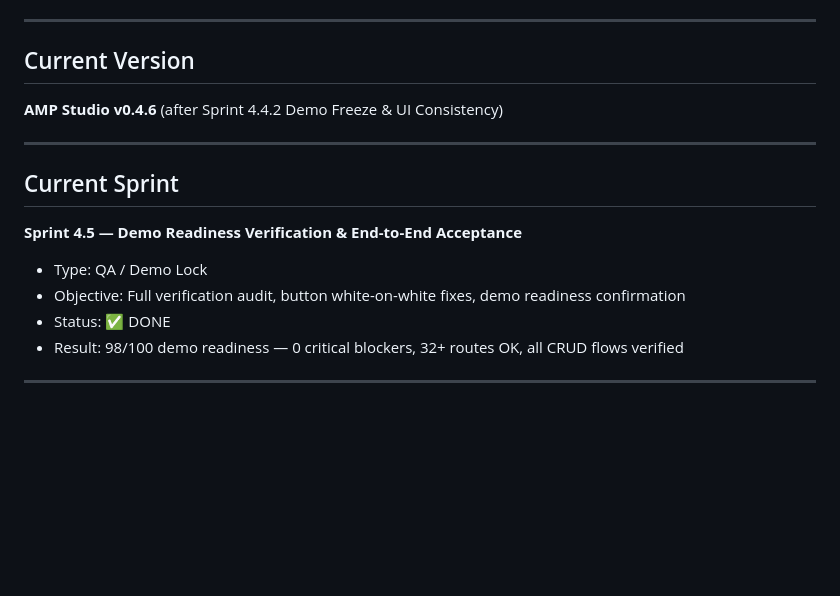
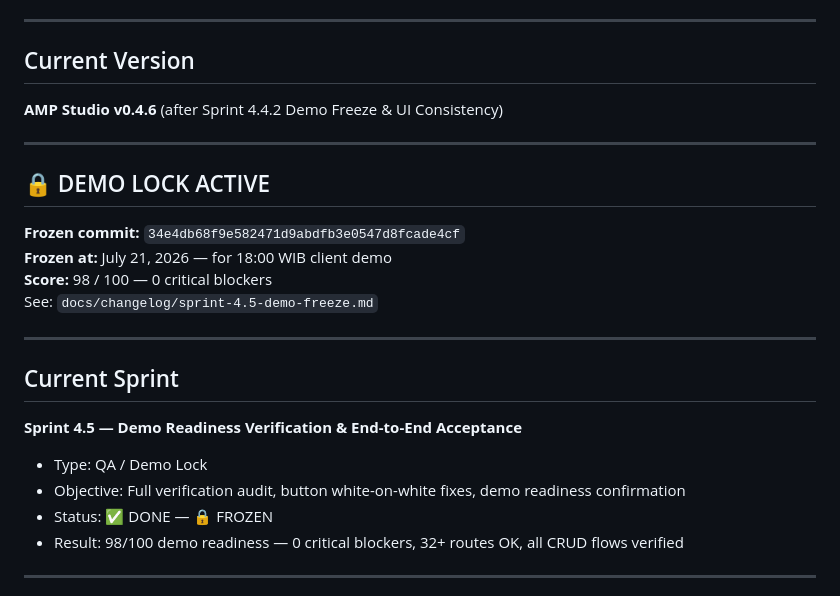
Before and after one commit to trendydwiag/AMP, a Markdown page: docs/PROJECT_STATE.md, the part around the change. Drawn GitHub-style; blank space fills up the shorter version.

```diff
--- a/docs/PROJECT_STATE.md
+++ b/docs/PROJECT_STATE.md
@@ -15,13 +15,22 @@
 
 ---
 
+## 🔒 DEMO LOCK ACTIVE
+
+**Frozen commit:** `34e4db68f9e582471d9abdfb3e0547d8fcade4cf`
+**Frozen at:** July 21, 2026 — for 18:00 WIB client demo
+**Score:** 98 / 100 — 0 critical blockers
+See: `docs/changelog/sprint-4.5-demo-freeze.md`
+
+---
+
 ## Current Sprint
 
 **Sprint 4.5 — Demo Readiness Verification & End-to-End Acceptance**
 
 - Type: QA / Demo Lock
 - Objective: Full verification audit, button white-on-white fixes, demo readiness confirmation
-- Status: ✅ DONE
+- Status: ✅ DONE — 🔒 FROZEN
 - Result: 98/100 demo readiness — 0 critical blockers, 32+ routes OK, all CRUD flows verified
 
 ---
```
Also changed, not shown: docs/changelog/CHANGELOG.md (+8 -0 lines), docs/changelog/sprint-4.5-demo-freeze.md (added, +116 -0 lines).
